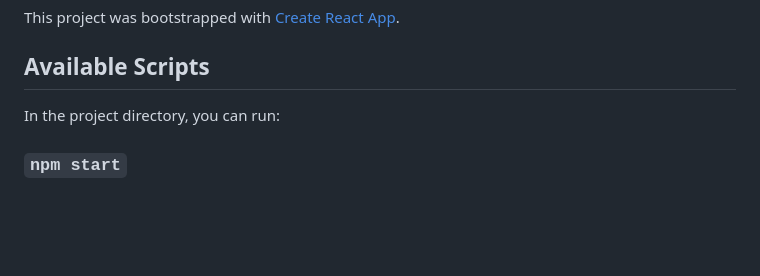
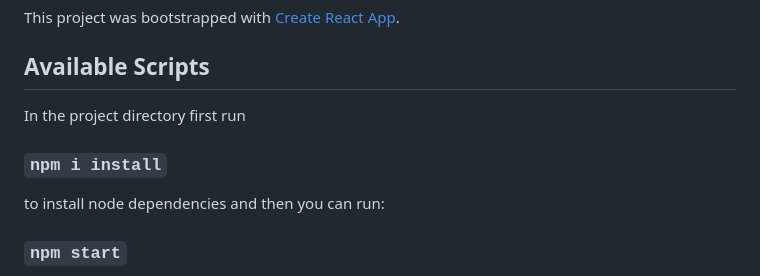
Before and after one commit to Saksham188/PROJECTS, a Markdown page: amazon/README.md, the part around the change. Drawn GitHub-style; blank space fills up the shorter version.

```diff
--- a/amazon/README.md
+++ b/amazon/README.md
@@ -4,7 +4,11 @@ This project was bootstrapped with [Create React App](https://github.com/faceboo
 
 ## Available Scripts
 
-In the project directory, you can run:
+In the project directory
+first run
+### `npm i install`
+to install node dependencies and then
+ you can run:
 
 ### `npm start`
 
```
